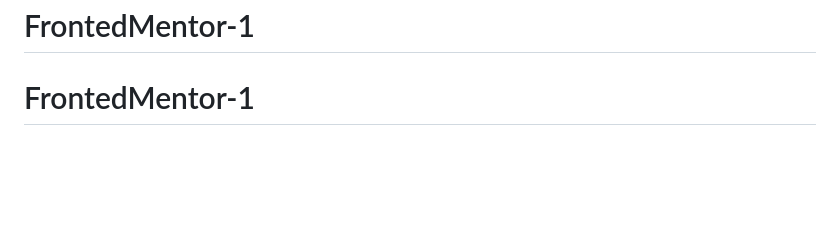
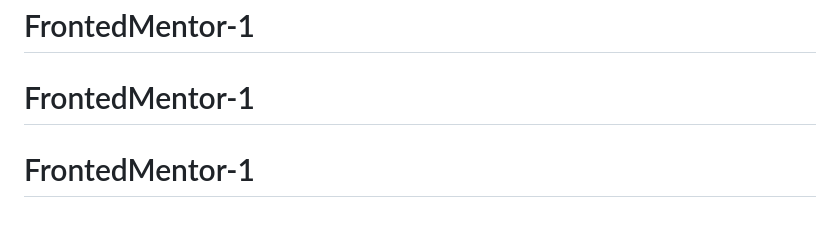
Before and after one commit to Douglasgrl/FrontedMentor-1, a Markdown page: README.md, the part around the change. Rendered like a GitHub page; blank space fills up the shorter version.

```diff
--- a/README.md
+++ b/README.md
@@ -92,3 +92,4 @@ This challenge is completely free. Please share it with anyone who will find it
 **Have fun building!** 🚀
 # FrontedMentor-1
 # FrontedMentor-1
+# FrontedMentor-1
```
